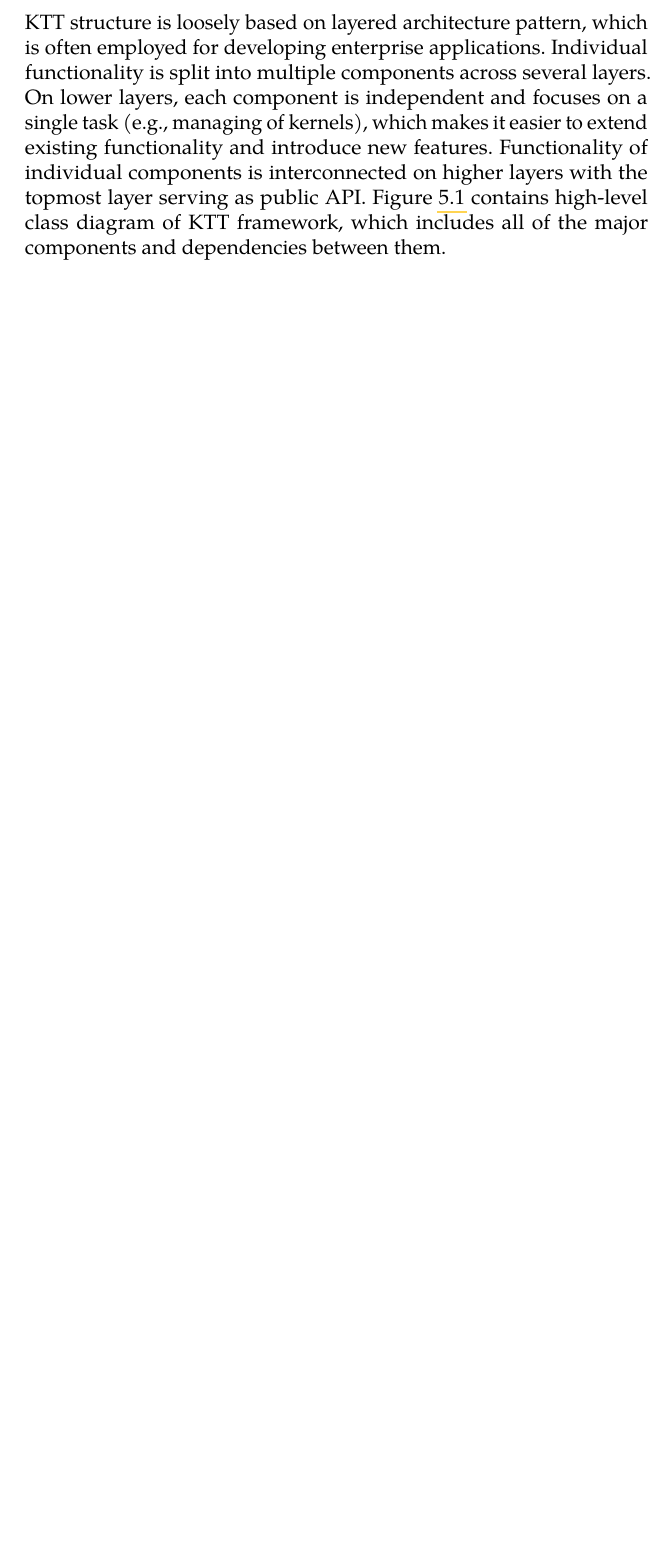
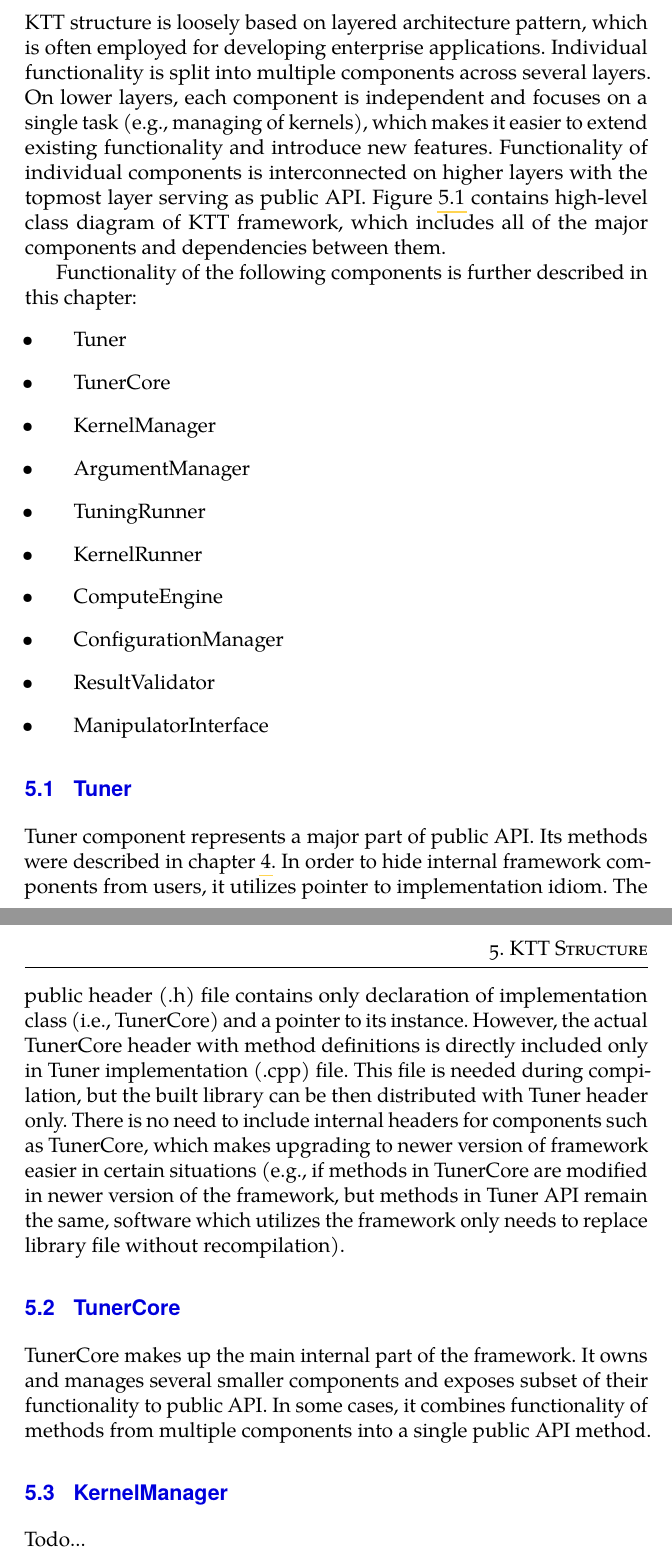
Before and after one commit to Fillo7/Thesis, a LaTeX thesis (Source/thesis.tex): part of page 42 of 47 before the commit and two parts of pages 42 and 43 of 48 after it, the two joined at a grey line, cut so that both start at the same text, the shorter picture padded with empty space. Compiled offline with pdfLaTeX.

Commit message:
Added list of components to chapter 4

```diff
--- a/Source/thesis.tex
+++ b/Source/thesis.tex
@@ -1065,6 +1065,36 @@ kernels), which makes it easier to extend existing functionality and introduce n
 on higher layers with the topmost layer serving as public API. Figure \ref{ktt-class-diagram} contains high-level class diagram of KTT framework, which
 includes all of the major components and dependencies between them.
 
+Functionality of the following components is further described in this chapter:
+\begin{itemize}
+    \item Tuner
+    \item TunerCore
+    \item KernelManager
+    \item ArgumentManager
+    \item TuningRunner
+    \item KernelRunner
+    \item ComputeEngine
+    \item ConfigurationManager
+    \item ResultValidator
+    \item ManipulatorInterface
+\end{itemize}
+
+\section{Tuner}
+Tuner component represents a major part of public API. Its methods were described in chapter \ref{ktt-api}. In order to hide internal framework
+components from users, it utilizes pointer to implementation idiom. The public header (.h) file contains only declaration of implementation class
+(i.e., TunerCore) and a pointer to its instance. However, the actual TunerCore header with method definitions is directly included only in Tuner
+implementation (.cpp) file. This file is needed during compilation, but the built library can be then distributed with Tuner header only. There is
+no need to include internal headers for components such as TunerCore, which makes upgrading to newer version of framework easier in certain situations
+(e.g., if methods in TunerCore are modified in newer version of the framework, but methods in Tuner API remain the same, software which utilizes the
+framework only needs to replace library file without recompilation).
+
+\section{TunerCore}
+TunerCore makes up the main internal part of the framework. It owns and manages several smaller components and exposes subset of their functionality
+to public API. In some cases, it combines functionality of methods from multiple components into a single public API method.
+
+\section{KernelManager}
+Todo...
+
 \begin{sidewaysfigure}
 \begin{adjustwidth}{-3.5cm}{-3.5cm}
 \includegraphics[width=250mm]{resources/ktt_class_diagram.jpg}
```
Also changed, not shown: Source/thesis.pdf.
